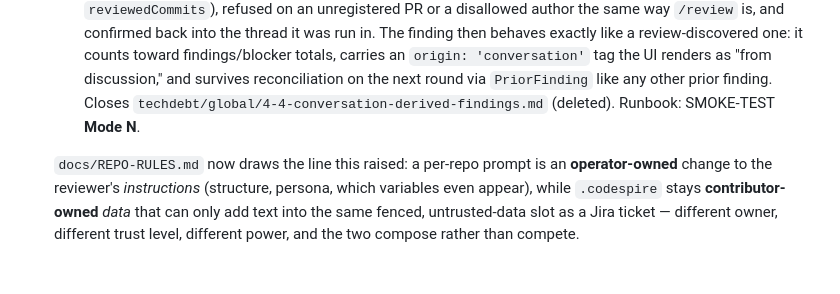
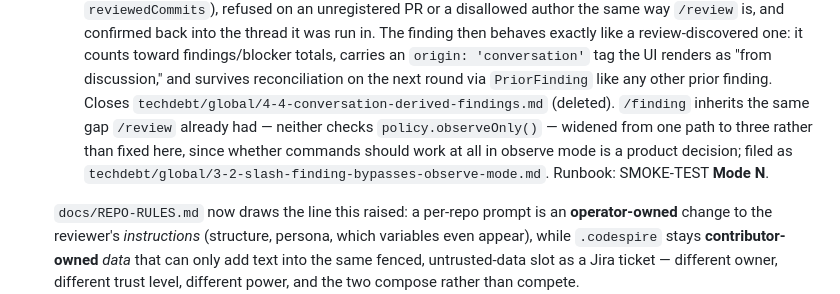
Before and after one commit to artyomsv/code-spire, a Markdown page: CLAUDE.md, the part around the change. Drawn GitHub-style; blank space fills up the shorter version.

Commit message:
Mention the /finding observe-mode debt in its shipment paragraph
Every other debt addition or closure in CLAUDE.md's history is called
out inline in its shipment paragraph -- the deleted 4-4 entry already
is. The last commit on this branch filed
techdebt/global/3-2-slash-finding-bypasses-observe-mode.md but never
recorded it here.

```diff
--- a/CLAUDE.md
+++ b/CLAUDE.md
@@ -805,7 +805,11 @@ The design is fully specified in `docs/` — **treat those files as the source o
     finding then behaves exactly like a review-discovered one: it counts toward findings/blocker totals,
     carries an `origin: 'conversation'` tag the UI renders as "from discussion," and survives
     reconciliation on the next round via `PriorFinding` like any other prior finding. Closes
-    `techdebt/global/4-4-conversation-derived-findings.md` (deleted). Runbook: SMOKE-TEST **Mode N**.
+    `techdebt/global/4-4-conversation-derived-findings.md` (deleted). `/finding` inherits the same
+    gap `/review` already had — neither checks `policy.observeOnly()` — widened from one path to
+    three rather than fixed here, since whether commands should work at all in observe mode is a
+    product decision; filed as `techdebt/global/3-2-slash-finding-bypasses-observe-mode.md`.
+    Runbook: SMOKE-TEST **Mode N**.
 
   `docs/REPO-RULES.md` now draws the line this raised: a per-repo prompt is an **operator-owned**
   change to the reviewer's *instructions* (structure, persona, which variables even appear), while
```
